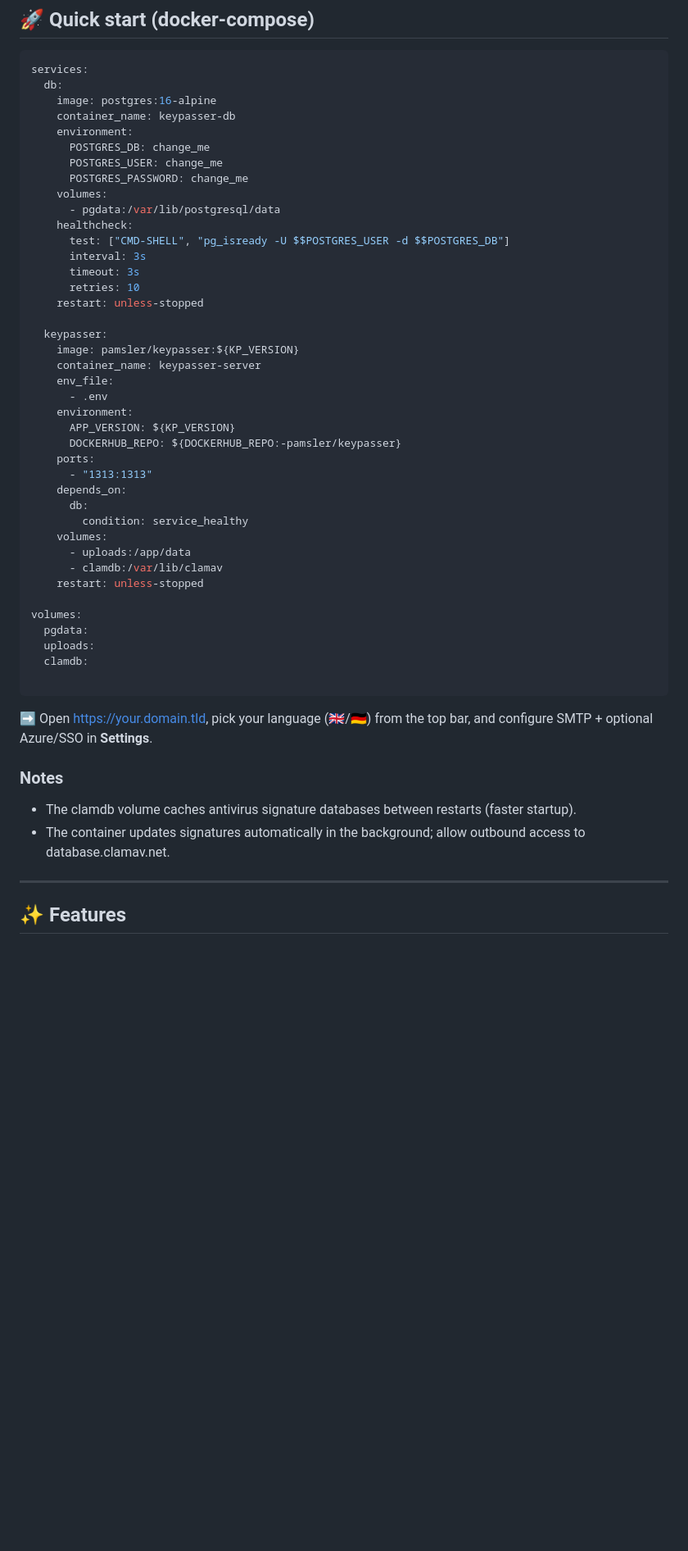
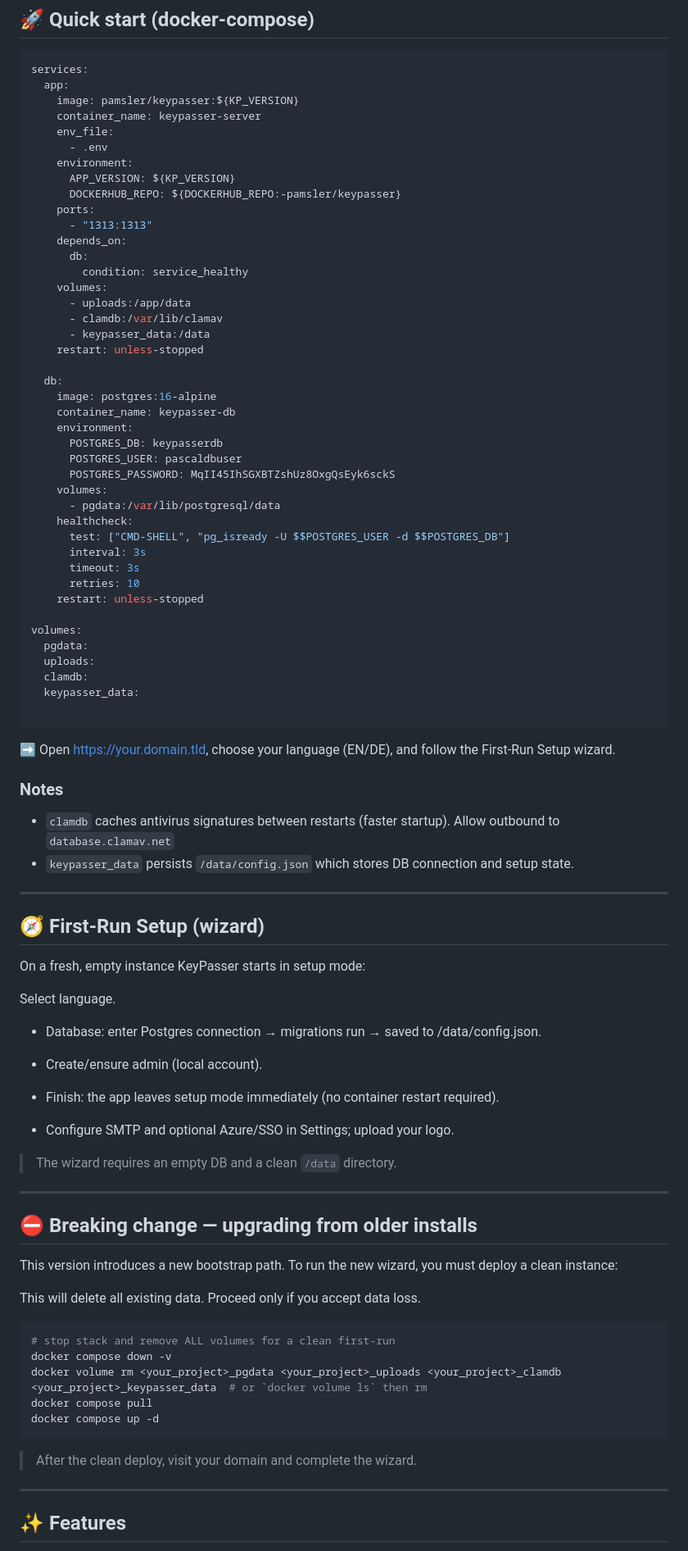
Before and after one commit to pamsler/keypasser, a Markdown page: README.md, the part around one of its changes. Shown at 82% size. GitHub-like rendering; blank space fills up the shorter version.

````diff
--- a/README.md
+++ b/README.md
@@ -10,23 +10,7 @@ Send a link (or email) that auto-expires and is destroyed on first access. Local
 
 ```yaml
 services:
-  db:
-    image: postgres:16-alpine
-    container_name: keypasser-db
-    environment:
-      POSTGRES_DB: change_me
-      POSTGRES_USER: change_me
-      POSTGRES_PASSWORD: change_me
-    volumes:
-      - pgdata:/var/lib/postgresql/data
-    healthcheck:
-      test: ["CMD-SHELL", "pg_isready -U $$POSTGRES_USER -d $$POSTGRES_DB"]
-      interval: 3s
-      timeout: 3s
-      retries: 10
-    restart: unless-stopped
-
-  keypasser:
+  app:
     image: pamsler/keypasser:${KP_VERSION}
     container_name: keypasser-server
     env_file:
@@ -42,19 +26,70 @@ services:
     volumes:
       - uploads:/app/data
       - clamdb:/var/lib/clamav
+      - keypasser_data:/data
+    restart: unless-stopped
+
+  db:
+    image: postgres:16-alpine
+    container_name: keypasser-db
+    environment:
+      POSTGRES_DB: keypasserdb
+      POSTGRES_USER: pascaldbuser
+      POSTGRES_PASSWORD: MqII45IhSGXBTZshUz8OxgQsEyk6sckS
+    volumes:
+      - pgdata:/var/lib/postgresql/data
+    healthcheck:
+      test: ["CMD-SHELL", "pg_isready -U $$POSTGRES_USER -d $$POSTGRES_DB"]
+      interval: 3s
+      timeout: 3s
+      retries: 10
     restart: unless-stopped
 
 volumes:
   pgdata:
   uploads:
   clamdb:
+  keypasser_data:
 
 ```
-➡️ Open https://your.domain.tld, pick your language (🇬🇧/🇩🇪) from the top bar, and configure SMTP + optional Azure/SSO in **Settings**.
+➡️ Open https://your.domain.tld, choose your language (EN/DE), and follow the First-Run Setup wizard.
 
 ### Notes
-- The clamdb volume caches antivirus signature databases between restarts (faster startup).
-- The container updates signatures automatically in the background; allow outbound access to database.clamav.net.
+- `clamdb` caches antivirus signatures between restarts (faster startup). Allow outbound to `database.clamav.net`
+- `keypasser_data` persists `/data/config.json` which stores DB connection and setup state.
+
+---
+
+## 🧭 First-Run Setup (wizard)
+On a fresh, empty instance KeyPasser starts in setup mode:
+
+Select language.
+
+- Database: enter Postgres connection → migrations run → saved to /data/config.json.
+
+- Create/ensure admin (local account).
+
+- Finish: the app leaves setup mode immediately (no container restart required).
+
+- Configure SMTP and optional Azure/SSO in Settings; upload your logo.
+
+> The wizard requires an empty DB and a clean `/data` directory.
+
+---
+
+## ⛔ Breaking change — upgrading from older installs
+This version introduces a new bootstrap path. To run the new wizard, you must deploy a clean instance:
+
+This will delete all existing data. Proceed only if you accept data loss.
+
+```bash
+# stop stack and remove ALL volumes for a clean first-run
+docker compose down -v
+docker volume rm <your_project>_pgdata <your_project>_uploads <your_project>_clamdb <your_project>_keypasser_data  # or `docker volume ls` then rm
+docker compose pull
+docker compose up -d
+```
+> After the clean deploy, visit your domain and complete the wizard.
 
 ---
 
````
Also changed, not shown: other parts of README.md (+0 -15 lines).
